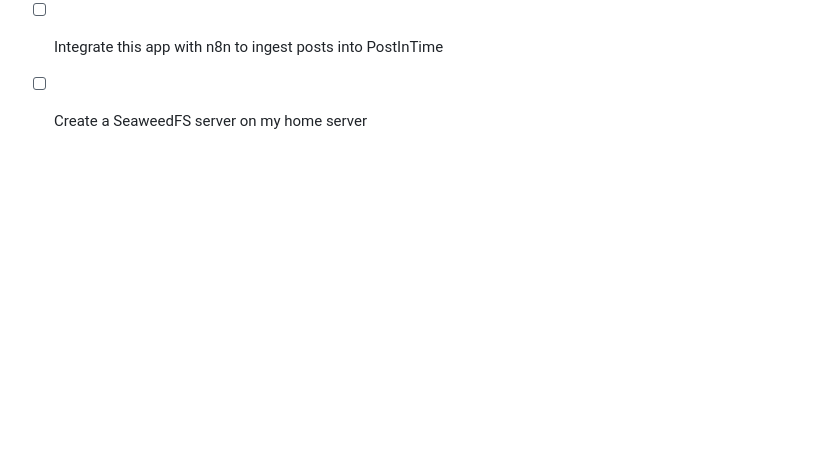
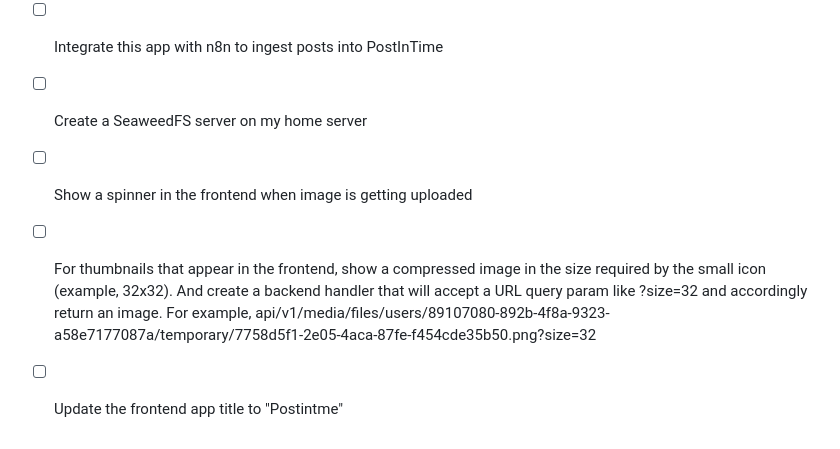
Before and after one commit to anushibinj/postintime, a Markdown page: TODO.md, the part around the change. GitHub-like rendering; blank space fills up the shorter version.

Commit message:
More TODOs

```diff
--- a/TODO.md
+++ b/TODO.md
@@ -36,3 +36,6 @@
   - [ ] Set S3 details
 - [ ] Integrate this app with n8n to ingest posts into PostInTime
 - [ ] Create a SeaweedFS server on my home server
+- [ ] Show a spinner in the frontend when image is getting uploaded
+- [ ] For thumbnails that appear in the frontend, show a compressed image in the size required by the small icon (example, 32x32). And create a backend handler that will accept a URL query param like ?size=32 and accordingly return an image. For example, api/v1/media/files/users/89107080-892b-4f8a-9323-a58e7177087a/temporary/7758d5f1-2e05-4aca-87fe-f454cde35b50.png?size=32
+- [ ] Update the frontend app title to "Postintme"
```
